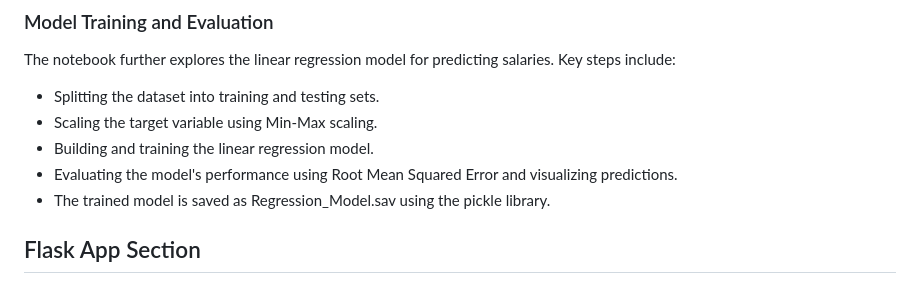
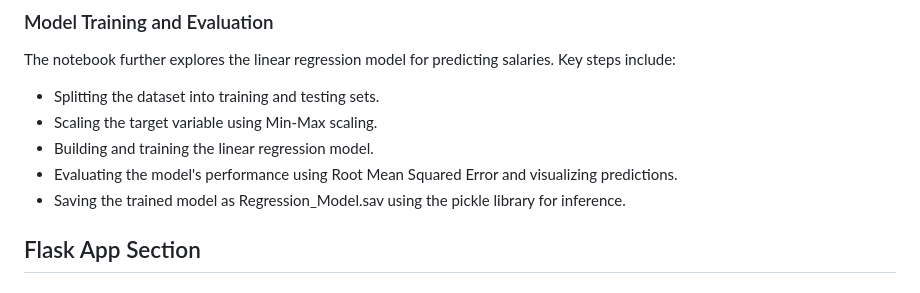
Before and after one commit to ZackFairMoaz/Machine-Learning, a Markdown page: Supervised Learning/Linear Regression/README.md, the part around one of its changes. GitHub-like rendering.

```diff
--- a/Supervised Learning/Linear Regression/README.md
+++ b/Supervised Learning/Linear Regression/README.md
@@ -25,7 +25,7 @@ The notebook further explores the linear regression model for predicting salarie
 * Scaling the target variable using Min-Max scaling.
 * Building and training the linear regression model.
 * Evaluating the model's performance using Root Mean Squared Error and visualizing predictions.
-* The trained model is saved as Regression_Model.sav using the pickle library.
+* Saving the trained model as Regression_Model.sav using the pickle library for inference.
 
 ## Flask App Section
 
```
Also changed, not shown: other parts of Supervised Learning/Linear Regression/README.md (+7 -7 lines).
